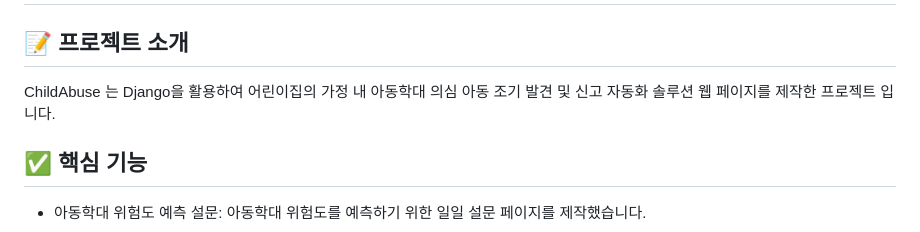
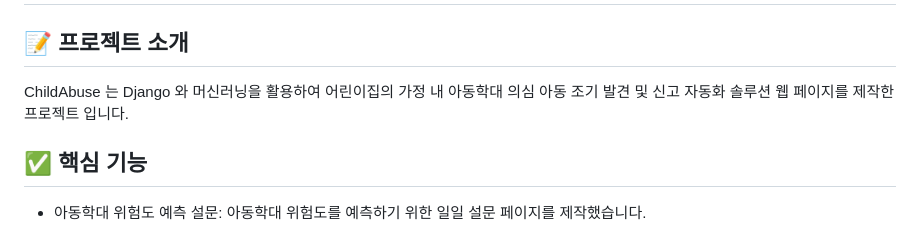
Before and after one commit to dydghks-ch01/ChildAbuse, a Markdown page: README.md, the part around the change. GitHub-like rendering.

```diff
--- a/README.md
+++ b/README.md
@@ -2,7 +2,7 @@
 
 ## 📝 프로젝트 소개
 
-ChildAbuse 는 Django을 활용하여 어린이집의 가정 내 아동학대 의심 아동 조기 발견 및 신고 자동화 솔루션 웹 페이지를 제작한 프로젝트 입니다.
+ChildAbuse 는 Django 와 머신러닝을 활용하여 어린이집의 가정 내 아동학대 의심 아동 조기 발견 및 신고 자동화 솔루션 웹 페이지를 제작한 프로젝트 입니다.
 
 ## ✅ 핵심 기능
 
```
